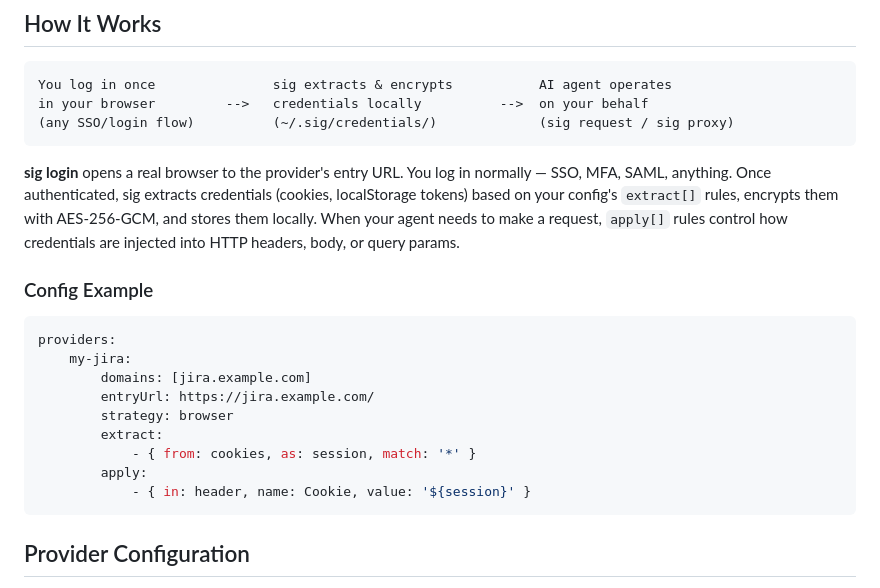
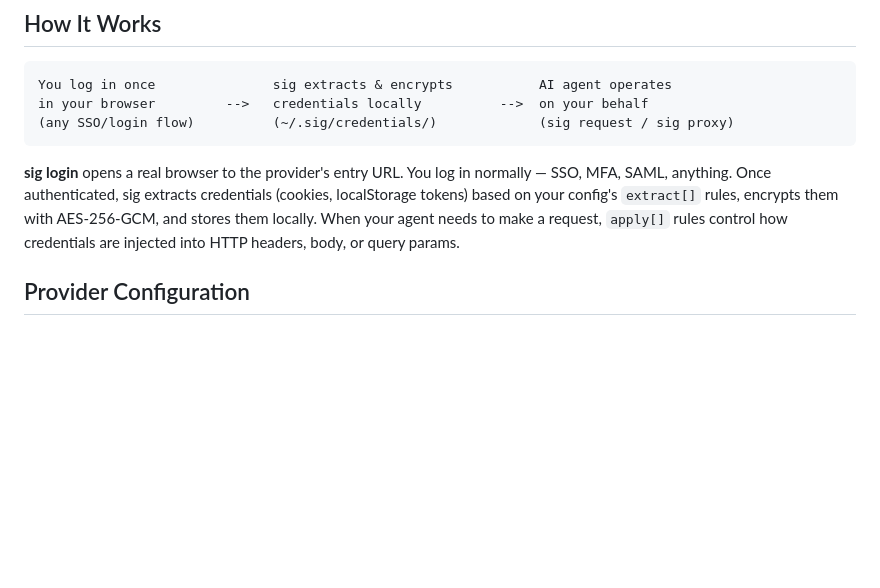
Before and after one commit to sigcli/sigcli, a Markdown page: README.md, the part around the change. Drawn GitHub-style; blank space fills up the shorter version.

Commit message:
docs: remove duplicate config example from README

````diff
--- a/README.md
+++ b/README.md
@@ -43,20 +43,6 @@ in your browser         -->   credentials locally          -->  on your behalf
 ```
 
 **sig login** opens a real browser to the provider's entry URL. You log in normally — SSO, MFA, SAML, anything. Once authenticated, sig extracts credentials (cookies, localStorage tokens) based on your config's `extract[]` rules, encrypts them with AES-256-GCM, and stores them locally. When your agent needs to make a request, `apply[]` rules control how credentials are injected into HTTP headers, body, or query params.
-
-### Config Example
-
-```yaml
-providers:
-    my-jira:
-        domains: [jira.example.com]
-        entryUrl: https://jira.example.com/
-        strategy: browser
-        extract:
-            - { from: cookies, as: session, match: '*' }
-        apply:
-            - { in: header, name: Cookie, value: '${session}' }
-```
 
 ## Provider Configuration
 
````
